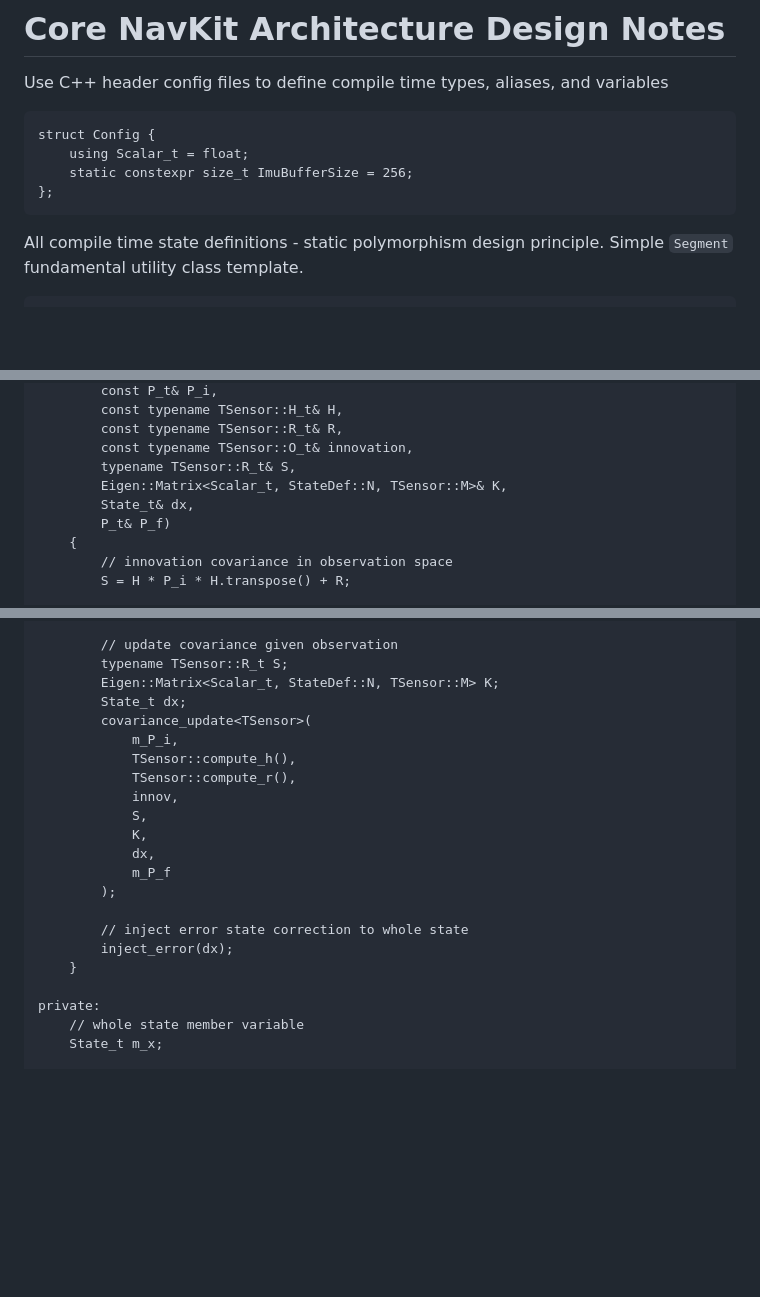
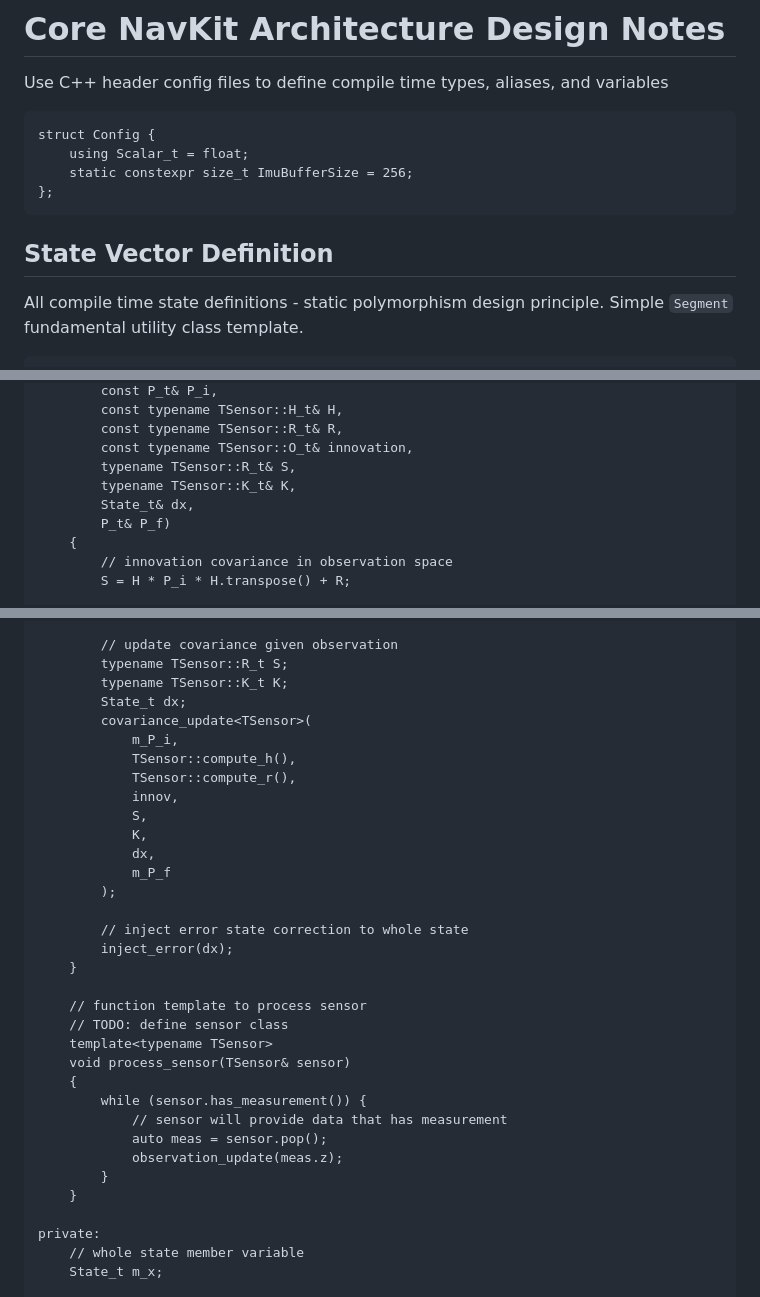
Before and after one commit to lgcarter28/NavKit, a Markdown page: docs/Core.md, 3 parts joined by grey strips. Drawn GitHub-style; blank space fills up the shorter version.

Commit message:
Adding sections and Kalman type

````diff
--- a/docs/Core.md
+++ b/docs/Core.md
@@ -8,6 +8,7 @@ struct Config {
 };
 ```
 
+## State Vector Definition
 All compile time state definitions - static polymorphism design principle. Simple `Segment` fundamental utility class template.
 ```
 template<int I, int SZ>
@@ -188,7 +192,7 @@ public:
         const typename TSensor::R_t& R,
         const typename TSensor::O_t& innovation,
         typename TSensor::R_t& S,
-        Eigen::Matrix<Scalar_t, StateDef::N, TSensor::M>& K,
+        typename TSensor::K_t& K,
         State_t& dx,
         P_t& P_f)
     {
@@ -221,7 +225,7 @@ public:
 
         // update covariance given observation
         typename TSensor::R_t S;
-        Eigen::Matrix<Scalar_t, StateDef::N, TSensor::M> K;
+        typename TSensor::K_t K;
         State_t dx;
         covariance_update<TSensor>(
             m_P_i,
@@ -238,6 +242,18 @@ public:
         inject_error(dx);
     }
 
+    // function template to process sensor
+    // TODO: define sensor class
+    template<typename TSensor>
+    void process_sensor(TSensor& sensor)
+    {
+        while (sensor.has_measurement()) {
+            // sensor will provide data that has measurement
+            auto meas = sensor.pop();
+            observation_update(meas.z);
+        }
+    }
+
 private:
     // whole state member variable
     State_t m_x;
````
Also changed, not shown: other parts of docs/Core.md (+3 -0 lines).
